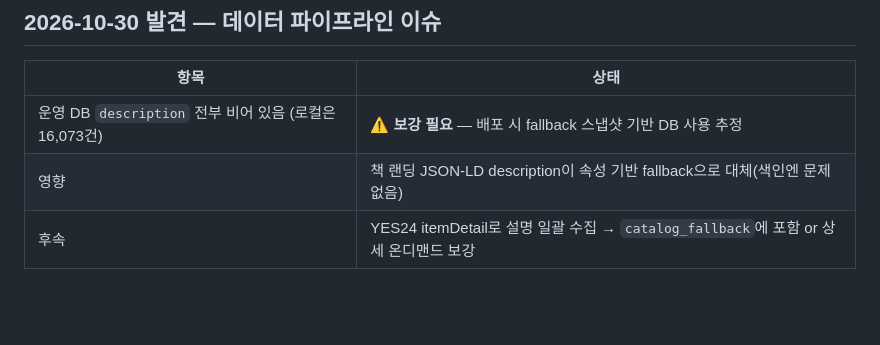
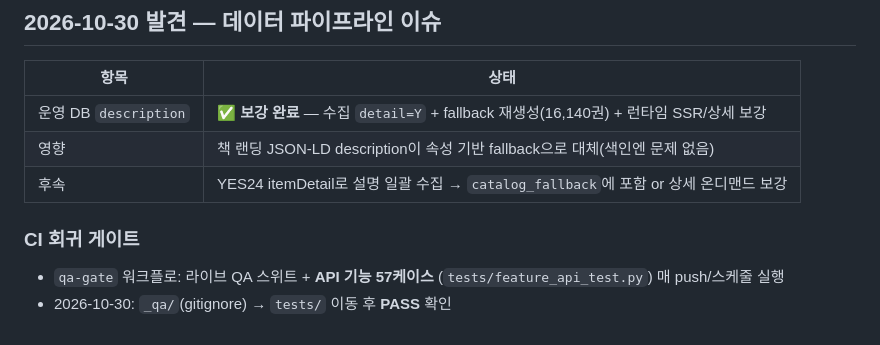
Before and after one commit to ChoYugyeong/seogarok, a Markdown page: docs/ROADMAP.md, the part around the change. Rendered like a GitHub page; blank space fills up the shorter version.

```diff
--- a/docs/ROADMAP.md
+++ b/docs/ROADMAP.md
@@ -90,6 +90,11 @@
 
 | 항목 | 상태 |
 | --- | --- |
-| 운영 DB `description` 전부 비어 있음 (로컬은 16,073건) | ⚠️ **보강 필요** — 배포 시 fallback 스냅샷 기반 DB 사용 추정 |
+| 운영 DB `description` | ✅ **보강 완료** — 수집 `detail=Y` + fallback 재생성(16,140권) + 런타임 SSR/상세 보강 |
 | 영향 | 책 랜딩 JSON-LD description이 속성 기반 fallback으로 대체(색인엔 문제 없음) |
 | 후속 | YES24 itemDetail로 설명 일괄 수집 → `catalog_fallback`에 포함 or 상세 온디맨드 보강 |
+
+### CI 회귀 게이트
+
+- `qa-gate` 워크플로: 라이브 QA 스위트 + **API 기능 57케이스** (`tests/feature_api_test.py`) 매 push/스케줄 실행
+- 2026-10-30: `_qa/`(gitignore) → `tests/` 이동 후 **PASS** 확인
```
Also changed, not shown: docs/qa/feature-test-report.md (+15 -0 lines).
